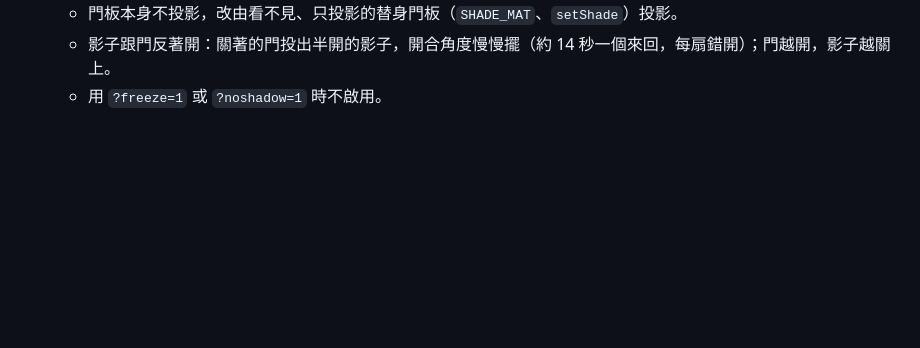
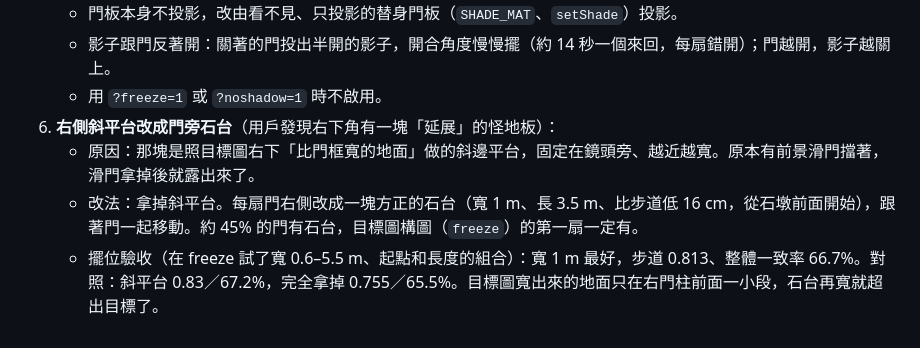
Before and after one commit to youllook/VibingWrapper, a Markdown page: docs/dream-doors/10-分層視差.md, the part around the change. Rendered like a GitHub page; blank space fills up the shorter version.

```diff
--- a/docs/dream-doors/10-分層視差.md
+++ b/docs/dream-doors/10-分層視差.md
@@ -51,3 +51,7 @@
    - 門板本身不投影，改由看不見、只投影的替身門板（`SHADE_MAT`、`setShade`）投影。
    - 影子跟門反著開：關著的門投出半開的影子，開合角度慢慢擺（約 14 秒一個來回，每扇錯開）；門越開，影子越關上。
    - 用 `?freeze=1` 或 `?noshadow=1` 時不啟用。
+6. **右側斜平台改成門旁石台**（用戶發現右下角有一塊「延展」的怪地板）：
+   - 原因：那塊是照目標圖右下「比門框寬的地面」做的斜邊平台，固定在鏡頭旁、越近越寬。原本有前景滑門擋著，滑門拿掉後就露出來了。
+   - 改法：拿掉斜平台。每扇門右側改成一塊方正的石台（寬 1 m、長 3.5 m、比步道低 16 cm，從石墩前面開始），跟著門一起移動。約 45% 的門有石台，目標圖構圖（`freeze`）的第一扇一定有。
+   - 擺位驗收（在 freeze 試了寬 0.6–5.5 m、起點和長度的組合）：寬 1 m 最好，步道 0.813、整體一致率 66.7%。對照：斜平台 0.83／67.2%，完全拿掉 0.755／65.5%。目標圖寬出來的地面只在右門柱前面一小段，石台再寬就超出目標了。
```
Also changed, not shown: docs/dream-doors/10-門旁石台.jpg (added), 1 other file.
